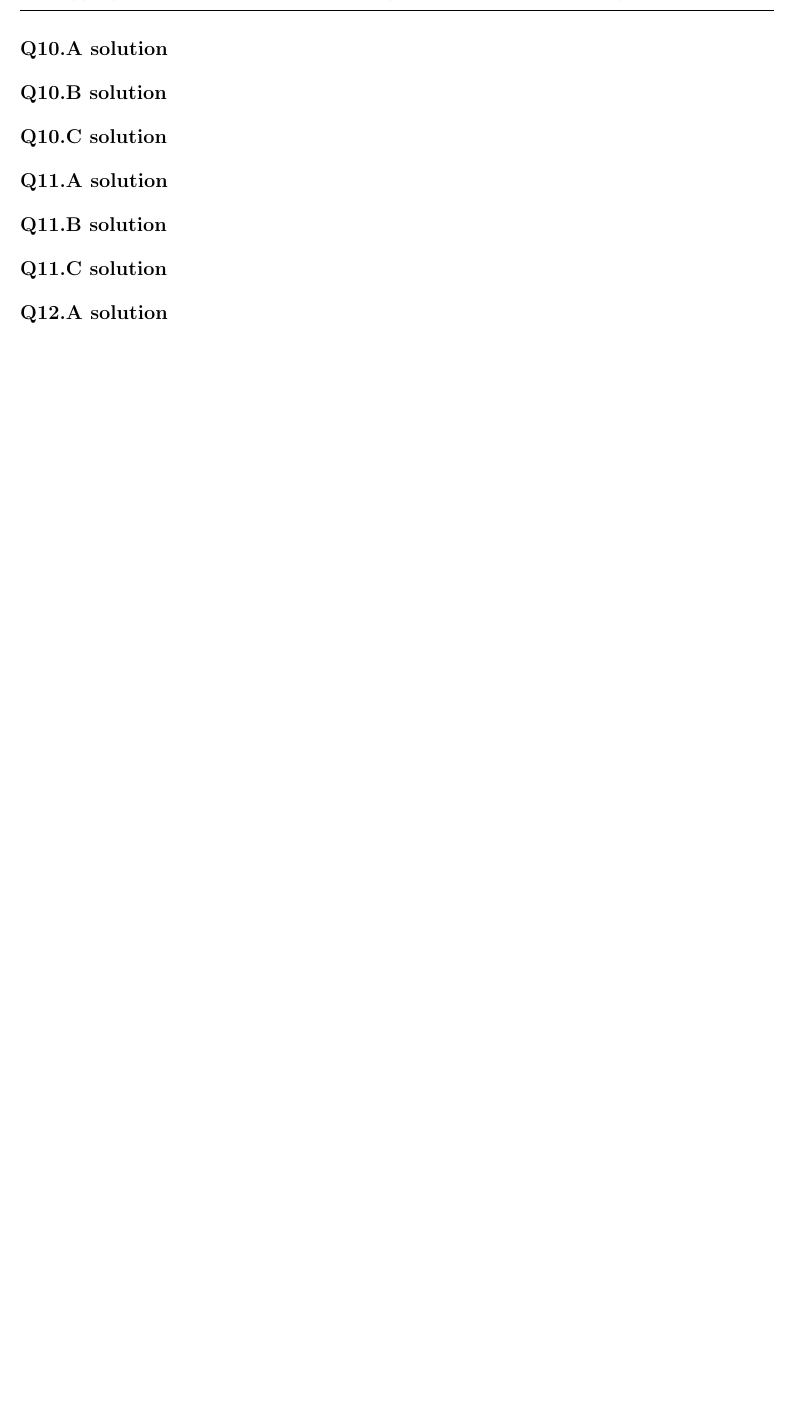
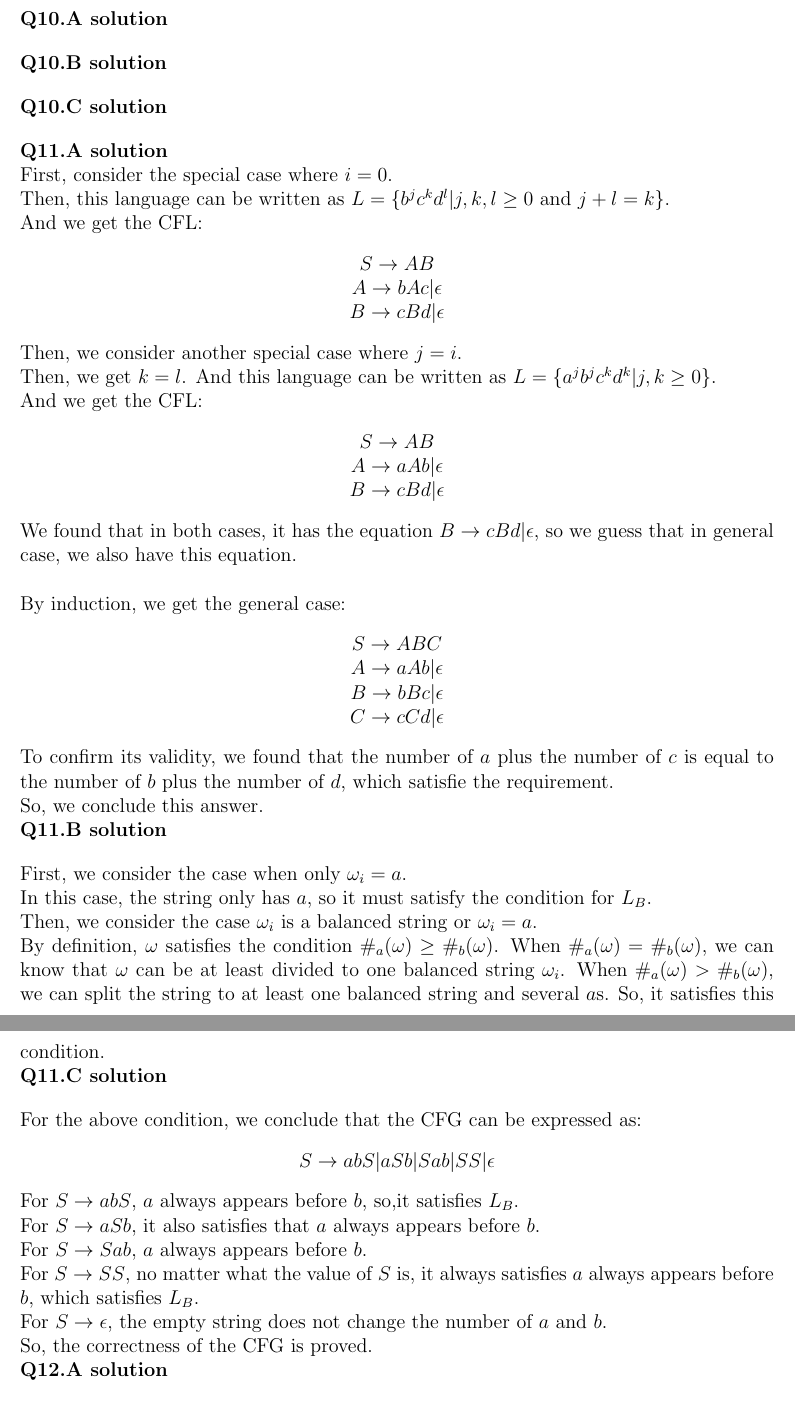
Before and after one commit to hthuz/ece374, a LaTeX problem sheet (hw4/hw4_sol.tex): part of the page before the commit and two parts of pages 1 and 2 of 2 after it, the two joined at a grey line, cut so that both start at the same text, the shorter picture padded with empty space. Compiled offline with pdfLaTeX.

Commit message:
Answer for Q11

```diff
--- a/hw4/hw4_sol.tex
+++ b/hw4/hw4_sol.tex
@@ -38,11 +38,61 @@
 \question{10.C}
 
 \question{11.A}
-
+\\First, consider the special case where $i=0$.
+\\Then, this language can be written as $L=\{b^j c^k d^l | j,k,l \geq 0$ and $j+l=k\}$.
+\\And we get the CFL:
+\begin{center}
+  $S \rightarrow AB$
+  \\$A \rightarrow bAc | \epsilon$
+  \\$B \rightarrow cBd | \epsilon$
+\end{center}
+Then, we consider another special case where $j=i$.
+\\Then, we get $k=l$. And this language can be written as $L=\{a^j b^j c^k d^k | j,k \geq 0\}$.
+\\And we get the CFL:
+\begin{center}
+  $S \rightarrow AB $
+\\$A \rightarrow aAb | \epsilon$
+\\$B \rightarrow cBd | \epsilon$
+\end{center}
+We found that in both cases, it has the equation $B \rightarrow cBd | \epsilon$, so we guess that in general case,
+we also have this equation.
+\\
+\\By induction, we get the general case:
+\begin{center}
+  $S \rightarrow ABC $
+\\$A \rightarrow aAb | \epsilon$
+\\$B \rightarrow bBc | \epsilon$
+\\$C \rightarrow cCd | \epsilon$
+\end{center}
+To confirm its validity, we found that the number of $a$ plus the number of $c$ is
+equal to the number of $b$ plus the number of $d$, which satisfie the requirement.
+\\So, we conclude this answer.
+\\
 \question{11.B}
-
+\\First, we consider the case when only $\omega_i = a$.
+\\In this case, the string only has $a$, so it must satisfy the condition
+for $L_B$.
+\\Then, we consider the case $\omega_i$ is a balanced string or $\omega_i = a$.
+\\By definition,
+$\omega$ satisfies the condition $\#_a(\omega) \geq \#_b(\omega)$. When $\#_a(\omega)=\#_b(\omega)$,
+we can know that $\omega$ can be at least divided to one balanced string $\omega_i$.
+When $\#_a(\omega) > \#_b(\omega)$, we can split the string to at least one balanced string and
+several $a$s. So, it satisfies this condition.
+\\
 \question{11.C}
-
+\\For the above condition, we conclude that the CFG can be expressed as:
+\begin{center}
+  $S \rightarrow abS | aSb | Sab | SS | \epsilon $
+\end{center}
+For $S \rightarrow abS $, $a$ always appears before $b$, so,it satisfies $L_B$.
+\\For $S \rightarrow aSb $, it also satisfies that $a$ always appears before $b$.
+\\For $S \rightarrow Sab $, $a$ always appears before $b$.
+\\For $S \rightarrow SS $, no matter what the value of $S$ is, it always satisfies
+$a$ always appears before $b$, which satisfies $L_B$.
+\\For $S \rightarrow \epsilon $, the empty string does not change the number of $a$ and
+$b$.
+\\So, the correctness of the CFG is proved.
+\\
 \question{12.A}
 
 \question{12.B}
```
